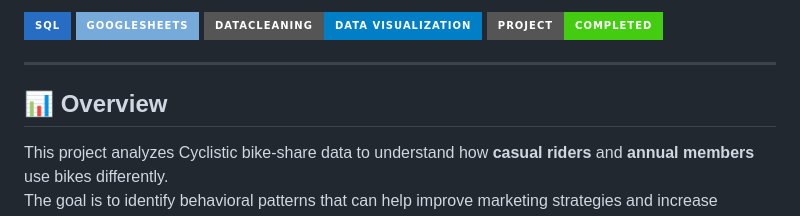
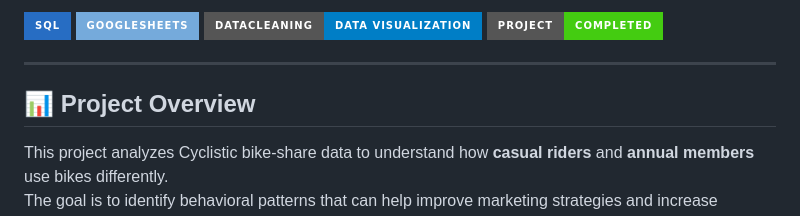
Before and after one commit to ab1993-analyst/ab1993-analyst.github.io, a Markdown page: README.md, the part around the change. GitHub-like rendering; badges without logos.

```diff
--- a/README.md
+++ b/README.md
@@ -6,7 +6,7 @@
 ![Status](https://img.shields.io/badge/Project-Completed-success?style=for-the-badge)
 
 ---
-## 📊 Overview
+## 📊  Project Overview
 
 This project analyzes Cyclistic bike-share data to understand how **casual riders** and **annual members** use bikes differently.
 The goal is to identify behavioral patterns that can help improve marketing strategies and increase membership conversions.
```
